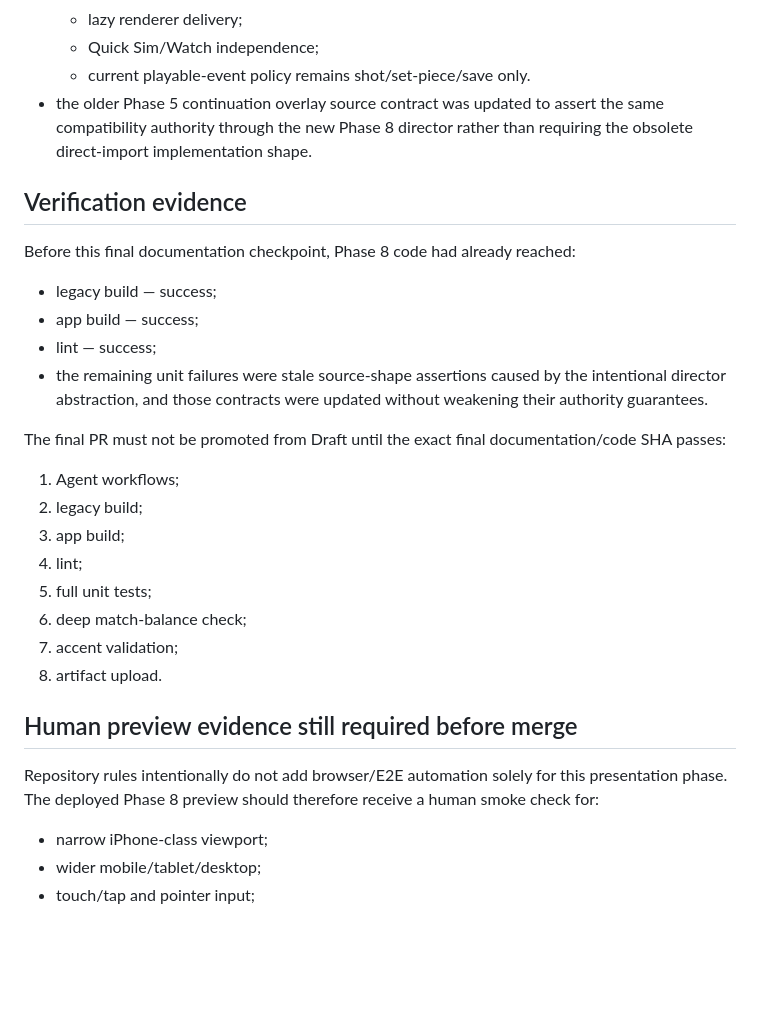
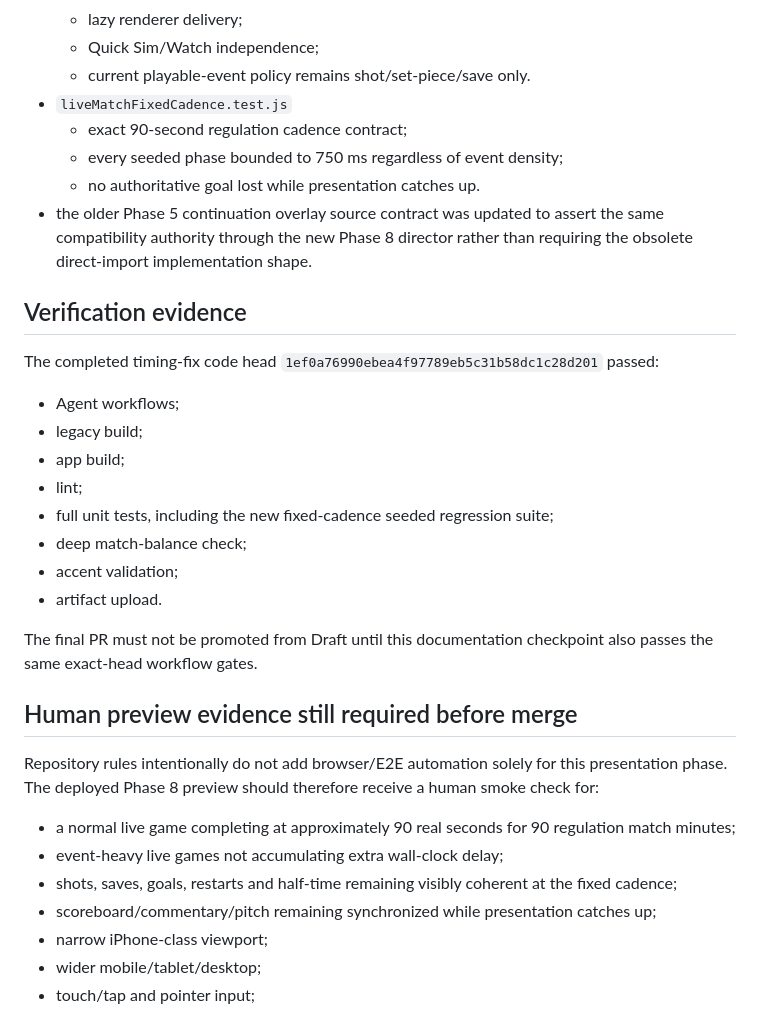
Before and after one commit to howellsryan/pitch, a Markdown page: docs/plan/playable-key-moments-phase8-progress.md, the part around one of its changes. GitHub-like rendering; blank space fills up the shorter version.

Commit message:
docs: record fixed 90-second live match cadence

```diff
--- a/docs/plan/playable-key-moments-phase8-progress.md
+++ b/docs/plan/playable-key-moments-phase8-progress.md
@@ -170,32 +194,35 @@ Arbitrary player names, user IDs and input vectors are stripped by the diagnosti
   - lazy renderer delivery;
   - Quick Sim/Watch independence;
   - current playable-event policy remains shot/set-piece/save only.
+- `liveMatchFixedCadence.test.js`
+  - exact 90-second regulation cadence contract;
+  - every seeded phase bounded to 750 ms regardless of event density;
+  - no authoritative goal lost while presentation catches up.
 - the older Phase 5 continuation overlay source contract was updated to assert the same compatibility authority through the new Phase 8 director rather than requiring the obsolete direct-import implementation shape.
 
 ## Verification evidence
 
-Before this final documentation checkpoint, Phase 8 code had already reached:
+The completed timing-fix code head `1ef0a76990ebea4f97789eb5c31b58dc1c28d201` passed:
 
-- legacy build — success;
-- app build — success;
-- lint — success;
-- the remaining unit failures were stale source-shape assertions caused by the intentional director abstraction, and those contracts were updated without weakening their authority guarantees.
+- Agent workflows;
+- legacy build;
+- app build;
+- lint;
+- full unit tests, including the new fixed-cadence seeded regression suite;
+- deep match-balance check;
+- accent validation;
+- artifact upload.
 
-The final PR must not be promoted from Draft until the exact final documentation/code SHA passes:
-
-1. Agent workflows;
-2. legacy build;
-3. app build;
-4. lint;
-5. full unit tests;
-6. deep match-balance check;
-7. accent validation;
-8. artifact upload.
+The final PR must not be promoted from Draft until this documentation checkpoint also passes the same exact-head workflow gates.
 
 ## Human preview evidence still required before merge
 
 Repository rules intentionally do not add browser/E2E automation solely for this presentation phase. The deployed Phase 8 preview should therefore receive a human smoke check for:
 
+- a normal live game completing at approximately 90 real seconds for 90 regulation match minutes;
+- event-heavy live games not accumulating extra wall-clock delay;
+- shots, saves, goals, restarts and half-time remaining visibly coherent at the fixed cadence;
+- scoreboard/commentary/pitch remaining synchronized while presentation catches up;
 - narrow iPhone-class viewport;
 - wider mobile/tablet/desktop;
 - touch/tap and pointer input;
```
Also changed, not shown: other parts of docs/plan/playable-key-moments-phase8-progress.md (+24 -0 lines).
